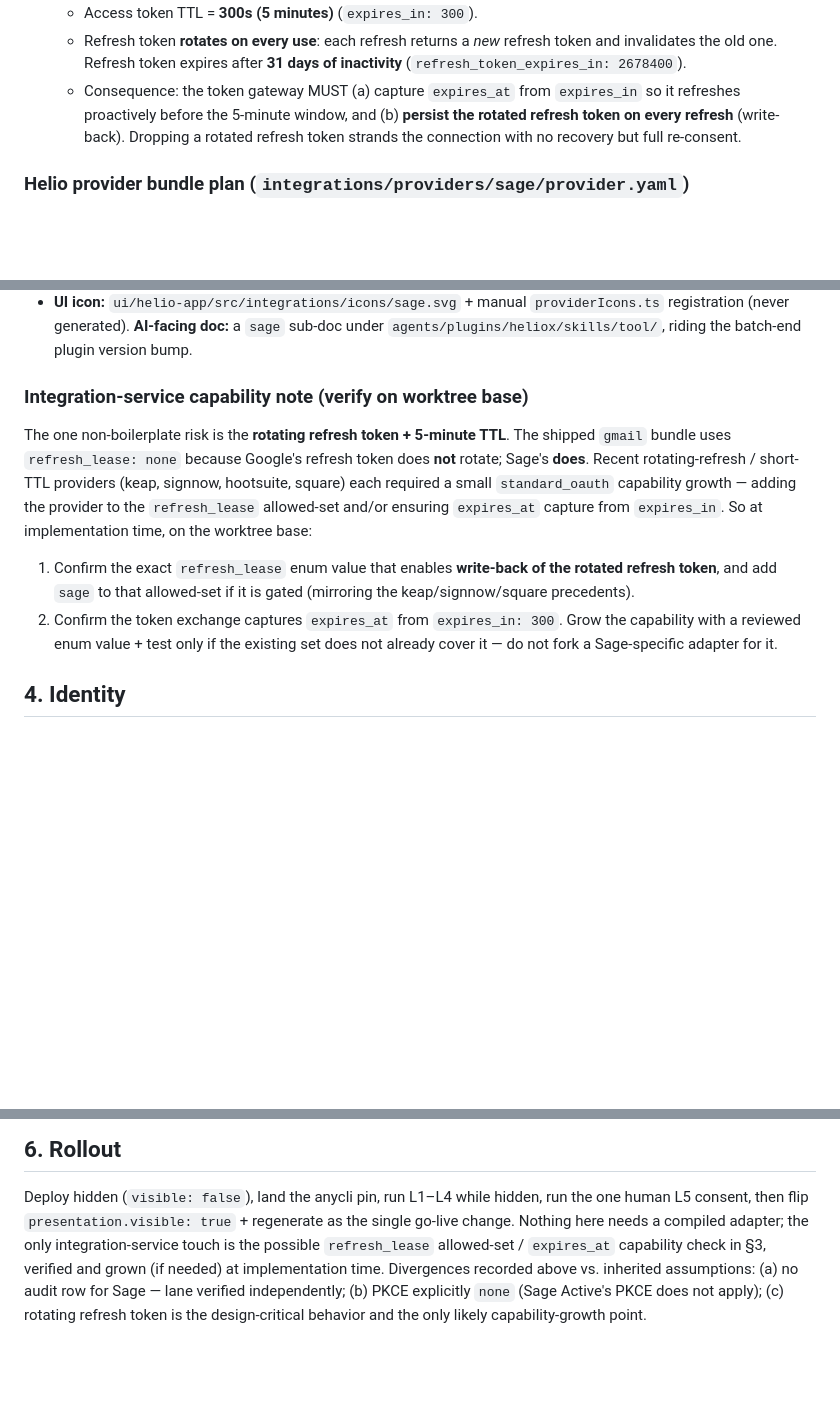
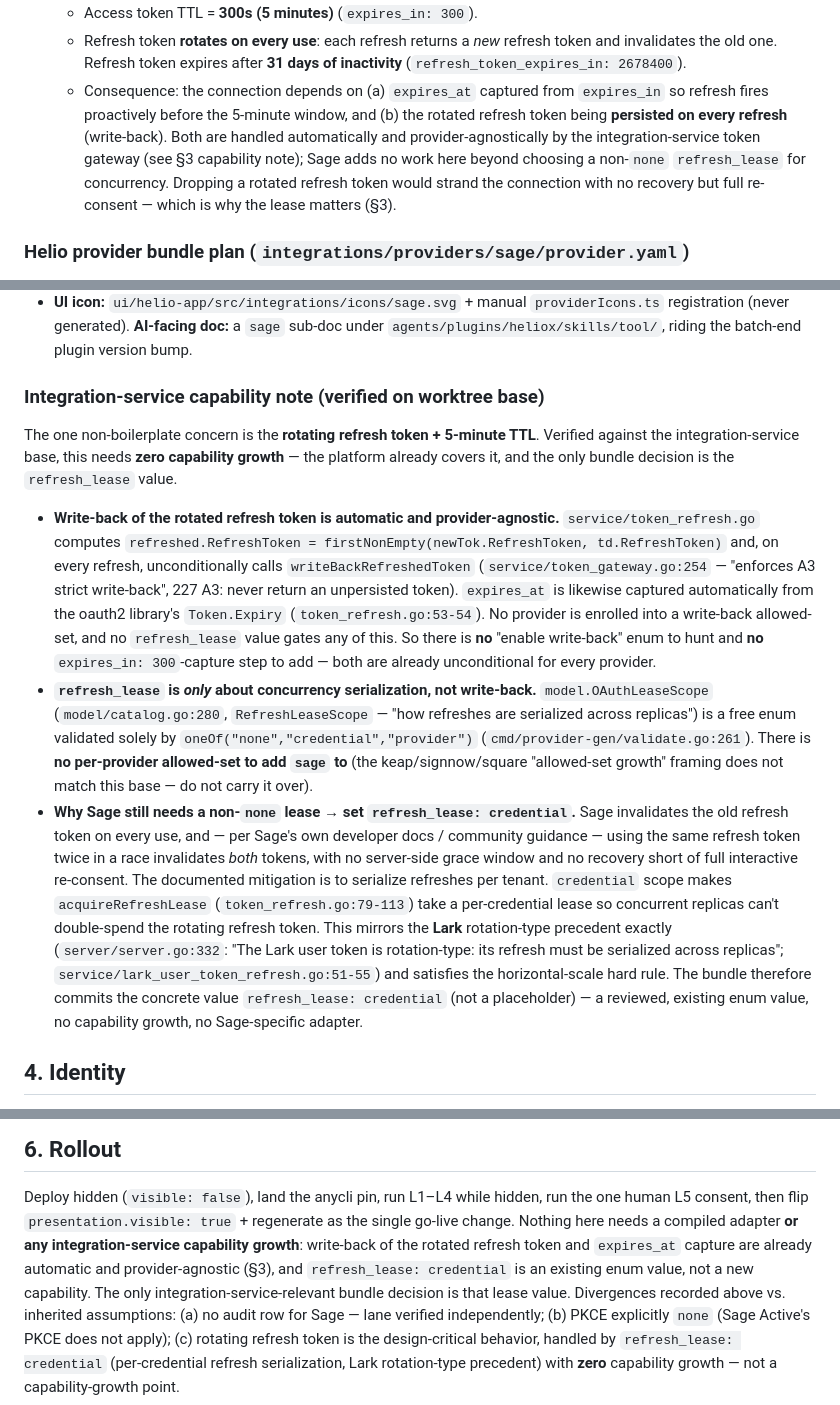
Before and after one commit to heliohq/anycli, a Markdown page: DESIGN.md, 3 parts joined by grey strips. GitHub-like rendering; blank space fills up the shorter version.

Commit message:
docs(sage): correct refresh-token capability note (write-back is automatic; lease is for concurrency)
The prior §3 note misdescribed the platform mechanism: it claimed
refresh_lease enables rotated-refresh write-back and that sage must be
added to a gated allowed-set (keap/signnow/square framing). Verified
against the integration-service base, that is wrong:
- write-back is automatic/provider-agnostic (token_refresh.go firstNonEmpty
  + unconditional writeBackRefreshedToken, 227 A3 strict; Token.Expiry
  captures expires_at) — zero capability growth, no allowed-set;
- refresh_lease (OAuthLeaseScope, catalog.go:280) only serializes refreshes
  across replicas and is a free oneOf(none|credential|provider) enum
  (validate.go:261) — no per-provider gate.

Rewrite the note: the real reason a rotating-refresh provider needs a
non-none lease is concurrency (Sage invalidates the old refresh token on
every use; concurrent refresh double-spend invalidates both, no grace
window). Commit the concrete value refresh_lease: credential (Lark
rotation-type precedent) instead of a placeholder; reconcile §3 bundle,
token-semantics, and §6 rollout accordingly.

```diff
--- a/DESIGN.md
+++ b/DESIGN.md
@@ -151,11 +151,14 @@ interactive user authorization (this is why L5 is human-in-the-loop, §6).
   - Refresh token **rotates on every use**: each refresh returns a *new*
     refresh token and invalidates the old one. Refresh token expires after
     **31 days of inactivity** (`refresh_token_expires_in: 2678400`).
-  - Consequence: the token gateway MUST (a) capture `expires_at` from
-    `expires_in` so it refreshes proactively before the 5-minute window, and
-    (b) **persist the rotated refresh token on every refresh** (write-back).
-    Dropping a rotated refresh token strands the connection with no recovery
-    but full re-consent.
+  - Consequence: the connection depends on (a) `expires_at` captured from
+    `expires_in` so refresh fires proactively before the 5-minute window, and
+    (b) the rotated refresh token being **persisted on every refresh**
+    (write-back). Both are handled automatically and provider-agnostically by
+    the integration-service token gateway (see §3 capability note); Sage adds
+    no work here beyond choosing a non-`none` `refresh_lease` for concurrency.
+    Dropping a rotated refresh token would strand the connection with no
+    recovery but full re-consent — which is why the lease matters (§3).
 
 ### Helio provider bundle plan (`integrations/providers/sage/provider.yaml`)
 
@@ -221,21 +224,45 @@ tool:
   `sage` sub-doc under `agents/plugins/heliox/skills/tool/`, riding the
   batch-end plugin version bump.
 
-### Integration-service capability note (verify on worktree base)
+### Integration-service capability note (verified on worktree base)
 
-The one non-boilerplate risk is the **rotating refresh token + 5-minute TTL**.
-The shipped `gmail` bundle uses `refresh_lease: none` because Google's refresh
-token does **not** rotate; Sage's **does**. Recent rotating-refresh /
-short-TTL providers (keap, signnow, hootsuite, square) each required a small
-`standard_oauth` capability growth — adding the provider to the
-`refresh_lease` allowed-set and/or ensuring `expires_at` capture from
-`expires_in`. So at implementation time, on the worktree base:
-1. Confirm the exact `refresh_lease` enum value that enables **write-back of
-   the rotated refresh token**, and add `sage` to that allowed-set if it is
-   gated (mirroring the keap/signnow/square precedents).
-2. Confirm the token exchange captures `expires_at` from `expires_in: 300`.
-Grow the capability with a reviewed enum value + test only if the existing set
-does not already cover it — do not fork a Sage-specific adapter for it.
+The one non-boilerplate concern is the **rotating refresh token + 5-minute
+TTL**. Verified against the integration-service base, this needs **zero
+capability growth** — the platform already covers it, and the only bundle
+decision is the `refresh_lease` value.
+
+- **Write-back of the rotated refresh token is automatic and
+  provider-agnostic.** `service/token_refresh.go` computes
+  `refreshed.RefreshToken = firstNonEmpty(newTok.RefreshToken, td.RefreshToken)`
+  and, on every refresh, unconditionally calls `writeBackRefreshedToken`
+  (`service/token_gateway.go:254` — "enforces A3 strict write-back", 227 A3:
+  never return an unpersisted token). `expires_at` is likewise captured
+  automatically from the oauth2 library's `Token.Expiry`
+  (`token_refresh.go:53-54`). No provider is enrolled into a write-back
+  allowed-set, and no `refresh_lease` value gates any of this. So there is
+  **no** "enable write-back" enum to hunt and **no** `expires_in: 300`-capture
+  step to add — both are already unconditional for every provider.
+- **`refresh_lease` is *only* about concurrency serialization, not
+  write-back.** `model.OAuthLeaseScope` (`model/catalog.go:280`,
+  `RefreshLeaseScope` — "how refreshes are serialized across replicas") is a
+  free enum validated solely by `oneOf("none","credential","provider")`
+  (`cmd/provider-gen/validate.go:261`). There is **no per-provider allowed-set
+  to add `sage` to** (the keap/signnow/square "allowed-set growth" framing
+  does not match this base — do not carry it over).
+- **Why Sage still needs a non-`none` lease → set `refresh_lease:
+  credential`.** Sage invalidates the old refresh token on every use, and — per
+  Sage's own developer docs / community guidance — using the same refresh
+  token twice in a race invalidates *both* tokens, with no server-side grace
+  window and no recovery short of full interactive re-consent. The documented
+  mitigation is to serialize refreshes per tenant. `credential` scope makes
+  `acquireRefreshLease` (`token_refresh.go:79-113`) take a per-credential lease
+  so concurrent replicas can't double-spend the rotating refresh token. This
+  mirrors the **Lark** rotation-type precedent exactly (`server/server.go:332`:
+  "The Lark user token is rotation-type: its refresh must be serialized across
+  replicas"; `service/lark_user_token_refresh.go:51-55`) and satisfies the
+  horizontal-scale hard rule. The bundle therefore commits the concrete value
+  `refresh_lease: credential` (not a placeholder) — a reviewed, existing enum
+  value, no capability growth, no Sage-specific adapter.
 
 ## 4. Identity
 
@@ -264,11 +291,15 @@ External-credential layers: **L2, L4, L5**. Credential-free: **L1, L3**.
 
 Deploy hidden (`visible: false`), land the anycli pin, run L1–L4 while hidden,
 run the one human L5 consent, then flip `presentation.visible: true` +
-regenerate as the single go-live change. Nothing here needs a compiled
-adapter; the only integration-service touch is the possible `refresh_lease`
-allowed-set / `expires_at` capability check in §3, verified and grown (if
-needed) at implementation time. Divergences recorded above vs. inherited
+regenerate as the single go-live change. Nothing here needs a compiled adapter
+**or any integration-service capability growth**: write-back of the rotated
+refresh token and `expires_at` capture are already automatic and
+provider-agnostic (§3), and `refresh_lease: credential` is an existing enum
+value, not a new capability. The only integration-service-relevant bundle
+decision is that lease value. Divergences recorded above vs. inherited
 assumptions: (a) no audit row for Sage — lane verified independently;
 (b) PKCE explicitly `none` (Sage Active's PKCE does not apply);
-(c) rotating refresh token is the design-critical behavior and the only likely
+(c) rotating refresh token is the design-critical behavior, handled by
+`refresh_lease: credential` (per-credential refresh serialization, Lark
+rotation-type precedent) with **zero** capability growth — not a
 capability-growth point.
```
Also changed, not shown: other parts of DESIGN.md (+1 -1 lines).
